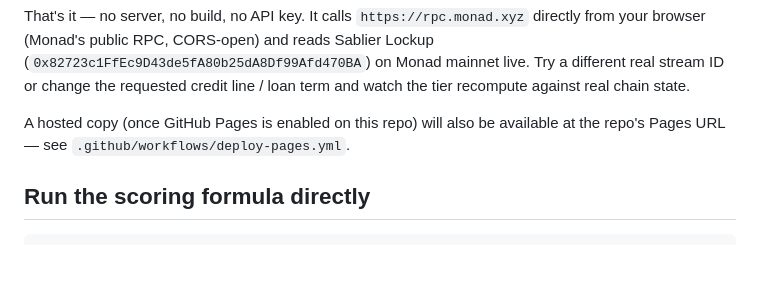
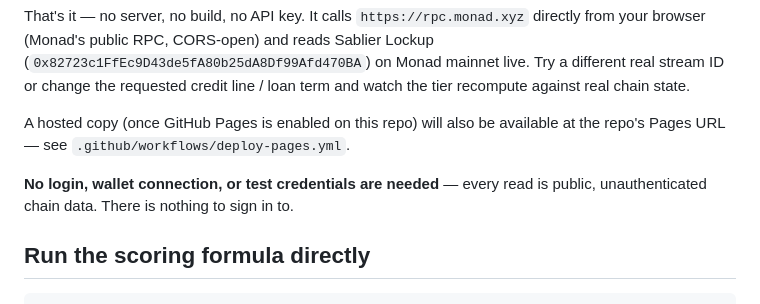
Before and after one commit to KrishVenky/Metropolis, a Markdown page: README.md, the part around the change. GitHub-like rendering; blank space fills up the shorter version.

Commit message:
README: state explicitly that the demo needs no login or credentials

````diff
--- a/README.md
+++ b/README.md
@@ -43,6 +43,10 @@ A hosted copy (once GitHub Pages is enabled on this repo) will also be
 available at the repo's Pages URL — see
 `.github/workflows/deploy-pages.yml`.
 
+**No login, wallet connection, or test credentials are needed** — every
+read is public, unauthenticated chain data. There is nothing to sign in
+to.
+
 ## Run the scoring formula directly
 
 ```
````
